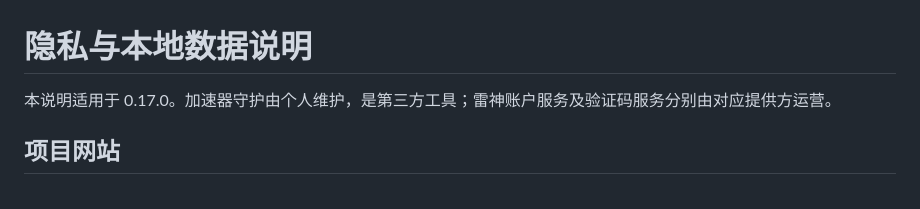
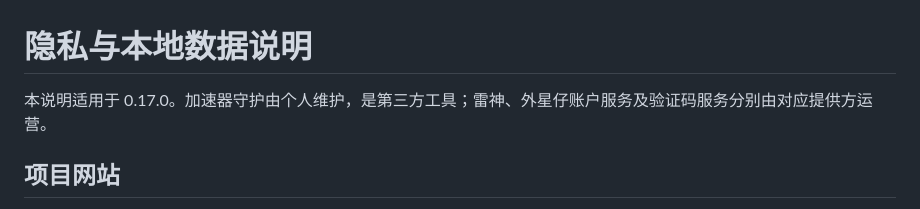
Before and after one commit to CMMUU/leigod-guard, a Markdown page: docs/PRIVACY.md, the part around the change. Drawn GitHub-style.

```diff
--- a/docs/PRIVACY.md
+++ b/docs/PRIVACY.md
@@ -1,6 +1,6 @@
 # 隐私与本地数据说明
 
-本说明适用于 0.17.0。加速器守护由个人维护，是第三方工具；雷神账户服务及验证码服务分别由对应提供方运营。
+本说明适用于 0.17.0。加速器守护由个人维护，是第三方工具；雷神、外星仔账户服务及验证码服务分别由对应提供方运营。
 
 ## 项目网站
 
```
Also changed, not shown: README.md (+1 -1 lines).
